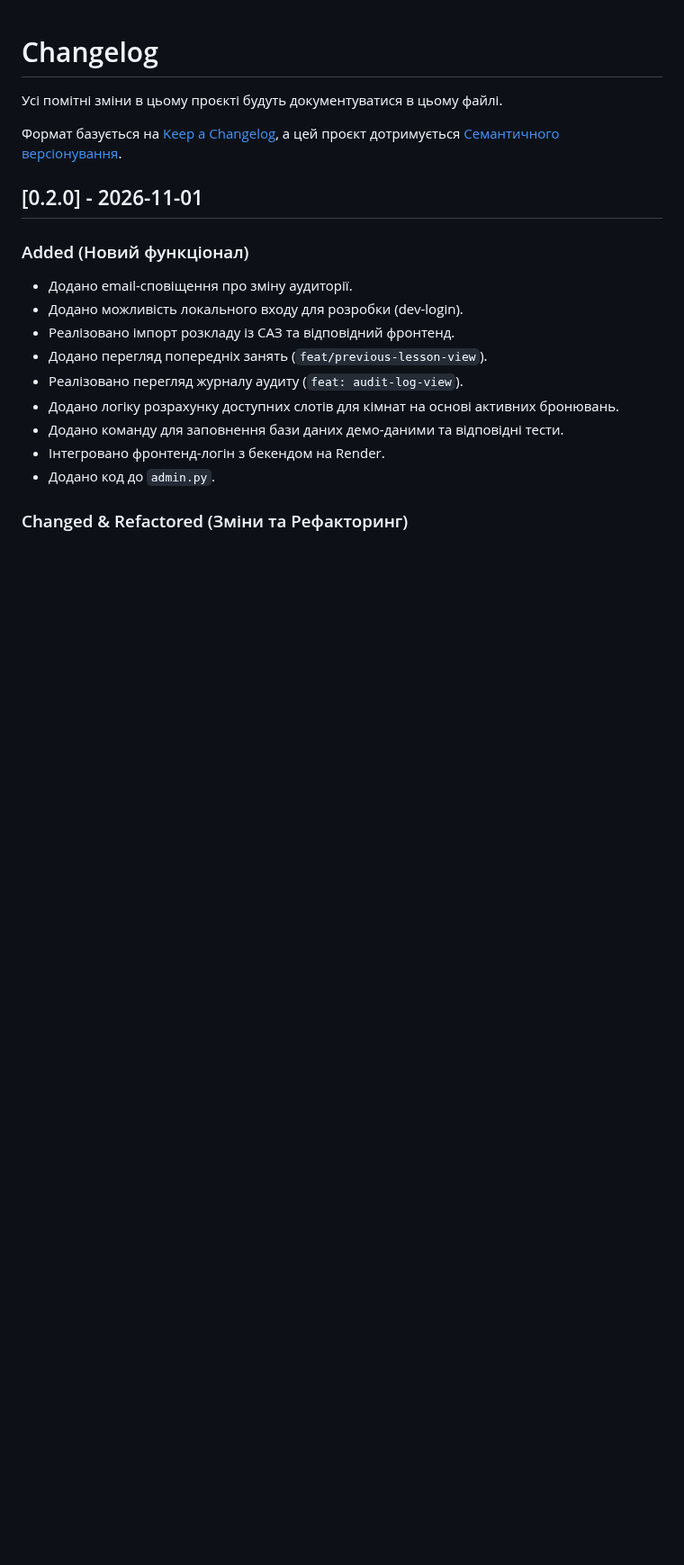
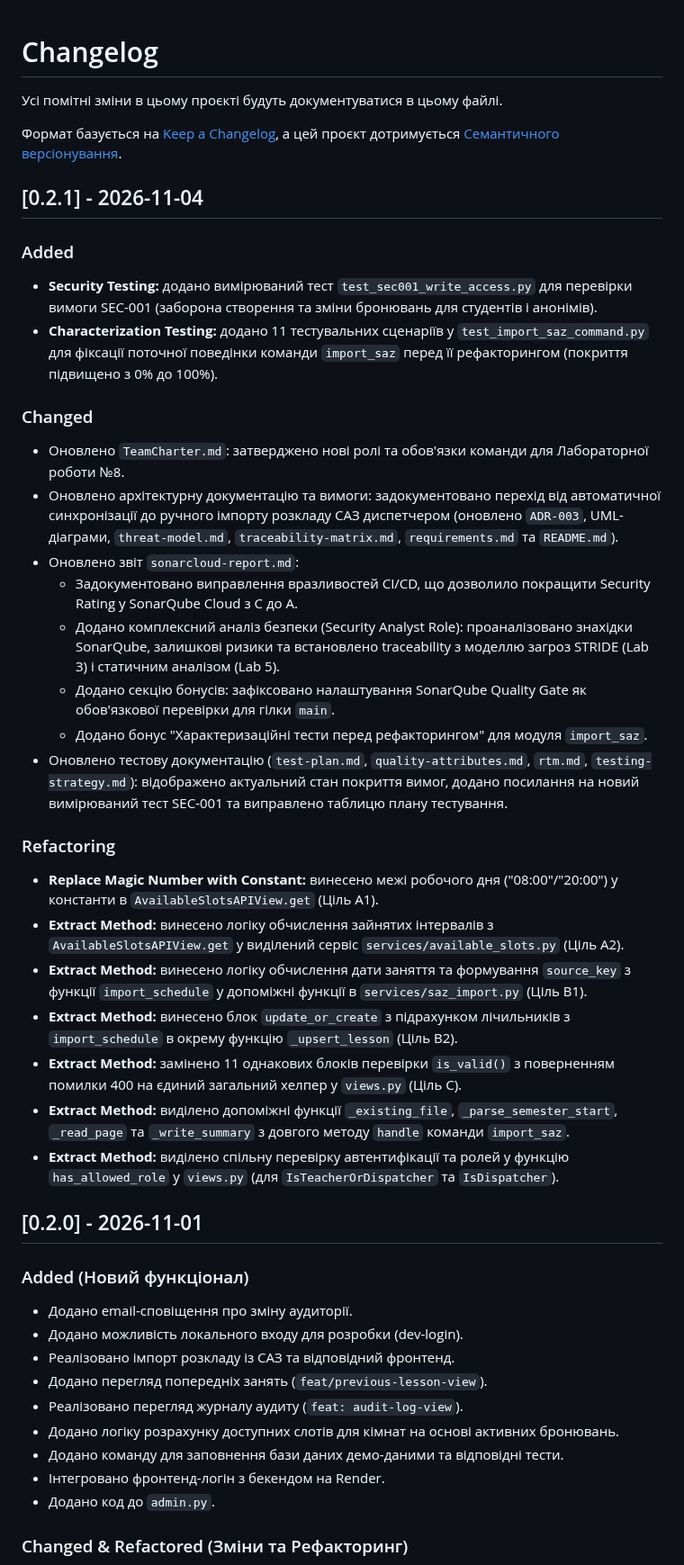
Before and after one commit to ukma-fin-ssdm-2026/unispace, a Markdown page: CHANGELOG.md, the part around the change. Shown at 90% size. GitHub-like rendering; blank space fills up the shorter version.

Commit message:
[REFACTOR] update changelog for release v0.2.1

```diff
--- a/CHANGELOG.md
+++ b/CHANGELOG.md
@@ -4,6 +4,31 @@
 
 Формат базується на [Keep a Changelog](https://keepachangelog.com/uk/1.0.0/),
 а цей проєкт дотримується [Семантичного версіонування](https://semver.org/lang/uk/).
+
+## [0.2.1] - 2026-11-04
+
+### Added
+- **Security Testing:** додано вимірюваний тест `test_sec001_write_access.py` для перевірки вимоги SEC-001 (заборона створення та зміни бронювань для студентів і анонімів).
+- **Characterization Testing:** додано 11 тестувальних сценаріїв у `test_import_saz_command.py` для фіксації поточної поведінки команди `import_saz` перед її рефакторингом (покриття підвищено з 0% до 100%).
+
+### Changed
+- Оновлено `TeamCharter.md`: затверджено нові ролі та обов'язки команди для Лабораторної роботи №8.
+- Оновлено архітектурну документацію та вимоги: задокументовано перехід від автоматичної синхронізації до ручного імпорту розкладу САЗ диспетчером (оновлено `ADR-003`, UML-діаграми, `threat-model.md`, `traceability-matrix.md`, `requirements.md` та `README.md`).
+- Оновлено звіт `sonarcloud-report.md`:
+  - Задокументовано виправлення вразливостей CI/CD, що дозволило покращити Security Rating у SonarQube Cloud з C до A.
+  - Додано комплексний аналіз безпеки (Security Analyst Role): проаналізовано знахідки SonarQube, залишкові ризики та встановлено traceability з моделлю загроз STRIDE (Lab 3) і статичним аналізом (Lab 5).
+  - Додано секцію бонусів: зафіксовано налаштування SonarQube Quality Gate як обов'язкової перевірки для гілки `main`.
+  - Додано бонус "Характеризаційні тести перед рефакторингом" для модуля `import_saz`.
+- Оновлено тестову документацію (`test-plan.md`, `quality-attributes.md`, `rtm.md`, `testing-strategy.md`): відображено актуальний стан покриття вимог, додано посилання на новий вимірюваний тест SEC-001 та виправлено таблицю плану тестування.
+
+### Refactoring
+- **Replace Magic Number with Constant:** винесено межі робочого дня ("08:00"/"20:00") у константи в `AvailableSlotsAPIView.get` (Ціль A1).
+- **Extract Method:** винесено логіку обчислення зайнятих інтервалів з `AvailableSlotsAPIView.get` у виділений сервіс `services/available_slots.py` (Ціль A2).
+- **Extract Method:** винесено логіку обчислення дати заняття та формування `source_key` з функції `import_schedule` у допоміжні функції в `services/saz_import.py` (Ціль B1).
+- **Extract Method:** винесено блок `update_or_create` з підрахунком лічильників з `import_schedule` в окрему функцію `_upsert_lesson` (Ціль B2).
+- **Extract Method:** замінено 11 однакових блоків перевірки `is_valid()` з поверненням помилки 400 на єдиний загальний хелпер у `views.py` (Ціль C).
+- **Extract Method:** виділено допоміжні функції `_existing_file`, `_parse_semester_start`, `_read_page` та `_write_summary` з довгого методу `handle` команди `import_saz`.
+- **Extract Method:** виділено спільну перевірку автентифікації та ролей у функцію `has_allowed_role` у `views.py` (для `IsTeacherOrDispatcher` та `IsDispatcher`).
 
 ## [0.2.0] - 2026-11-01
 
```
